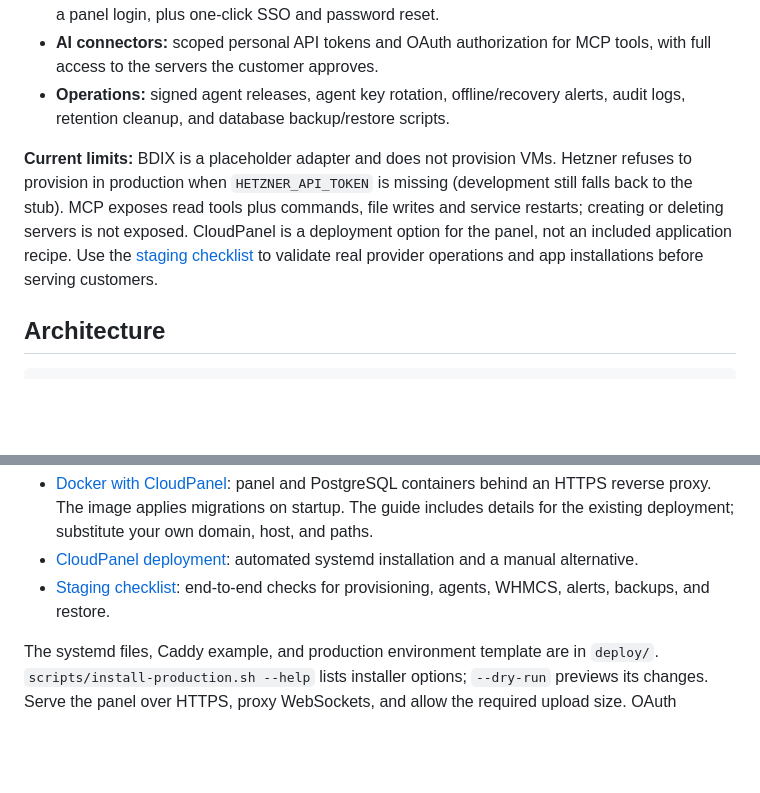
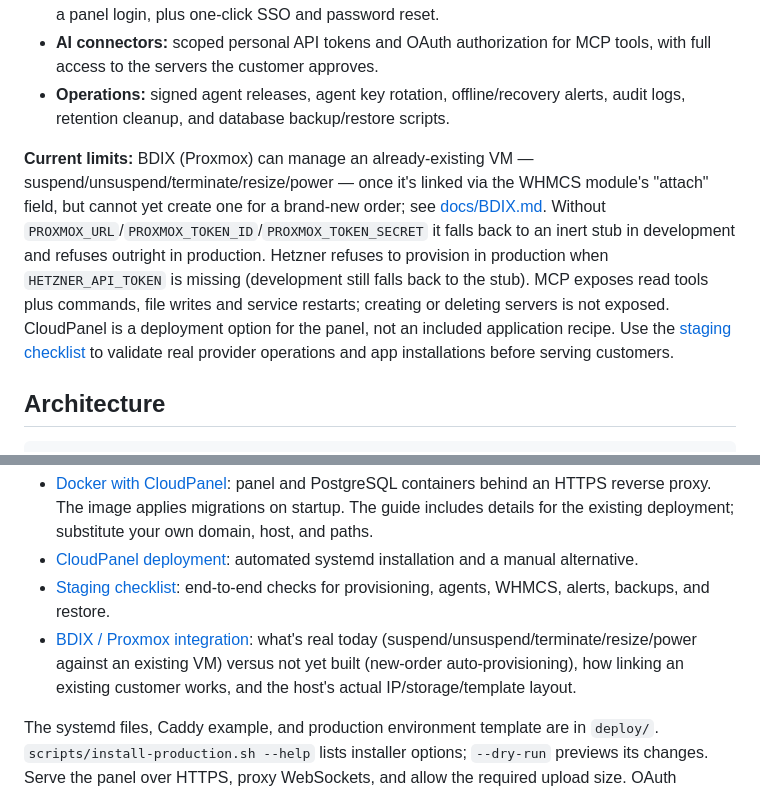
Before and after one commit to yeaminlabs/snbd-console, a Markdown page: README.md, 2 parts joined by grey strips. GitHub-like rendering; blank space fills up the shorter version.

```diff
--- a/README.md
+++ b/README.md
@@ -17,7 +17,7 @@ The project contains a React frontend, a TypeScript API backed by PostgreSQL, an
 - **AI connectors:** scoped personal API tokens and OAuth authorization for MCP tools, with full access to the servers the customer approves.
 - **Operations:** signed agent releases, agent key rotation, offline/recovery alerts, audit logs, retention cleanup, and database backup/restore scripts.
 
-**Current limits:** BDIX is a placeholder adapter and does not provision VMs. Hetzner refuses to provision in production when `HETZNER_API_TOKEN` is missing (development still falls back to the stub). MCP exposes read tools plus commands, file writes and service restarts; creating or deleting servers is not exposed. CloudPanel is a deployment option for the panel, not an included application recipe. Use the [staging checklist](docs/STAGING.md) to validate real provider operations and app installations before serving customers.
+**Current limits:** BDIX (Proxmox) can manage an already-existing VM — suspend/unsuspend/terminate/resize/power — once it's linked via the WHMCS module's "attach" field, but cannot yet create one for a brand-new order; see [docs/BDIX.md](docs/BDIX.md). Without `PROXMOX_URL`/`PROXMOX_TOKEN_ID`/`PROXMOX_TOKEN_SECRET` it falls back to an inert stub in development and refuses outright in production. Hetzner refuses to provision in production when `HETZNER_API_TOKEN` is missing (development still falls back to the stub). MCP exposes read tools plus commands, file writes and service restarts; creating or deleting servers is not exposed. CloudPanel is a deployment option for the panel, not an included application recipe. Use the [staging checklist](docs/STAGING.md) to validate real provider operations and app installations before serving customers.
 
 ## Architecture
 
@@ -142,6 +142,7 @@ Choose a deployment guide:
 - [Docker with CloudPanel](docs/DOCKER.md): panel and PostgreSQL containers behind an HTTPS reverse proxy. The image applies migrations on startup. The guide includes details for the existing deployment; substitute your own domain, host, and paths.
 - [CloudPanel deployment](docs/CLOUDPANEL.md): automated systemd installation and a manual alternative.
 - [Staging checklist](docs/STAGING.md): end-to-end checks for provisioning, agents, WHMCS, alerts, backups, and restore.
+- [BDIX / Proxmox integration](docs/BDIX.md): what's real today (suspend/unsuspend/terminate/resize/power against an existing VM) versus not yet built (new-order auto-provisioning), how linking an existing customer works, and the host's actual IP/storage/template layout.
 
 The systemd files, Caddy example, and production environment template are in `deploy/`. `scripts/install-production.sh --help` lists installer options; `--dry-run` previews its changes. Serve the panel over HTTPS, proxy WebSockets, and allow the required upload size. OAuth connectors also need `/.well-known/oauth-*` discovery routes to reach the API; see the nginx example in the Docker guide.
 
```
Also changed, not shown: docs/BDIX.md (added, +173 -0 lines).
